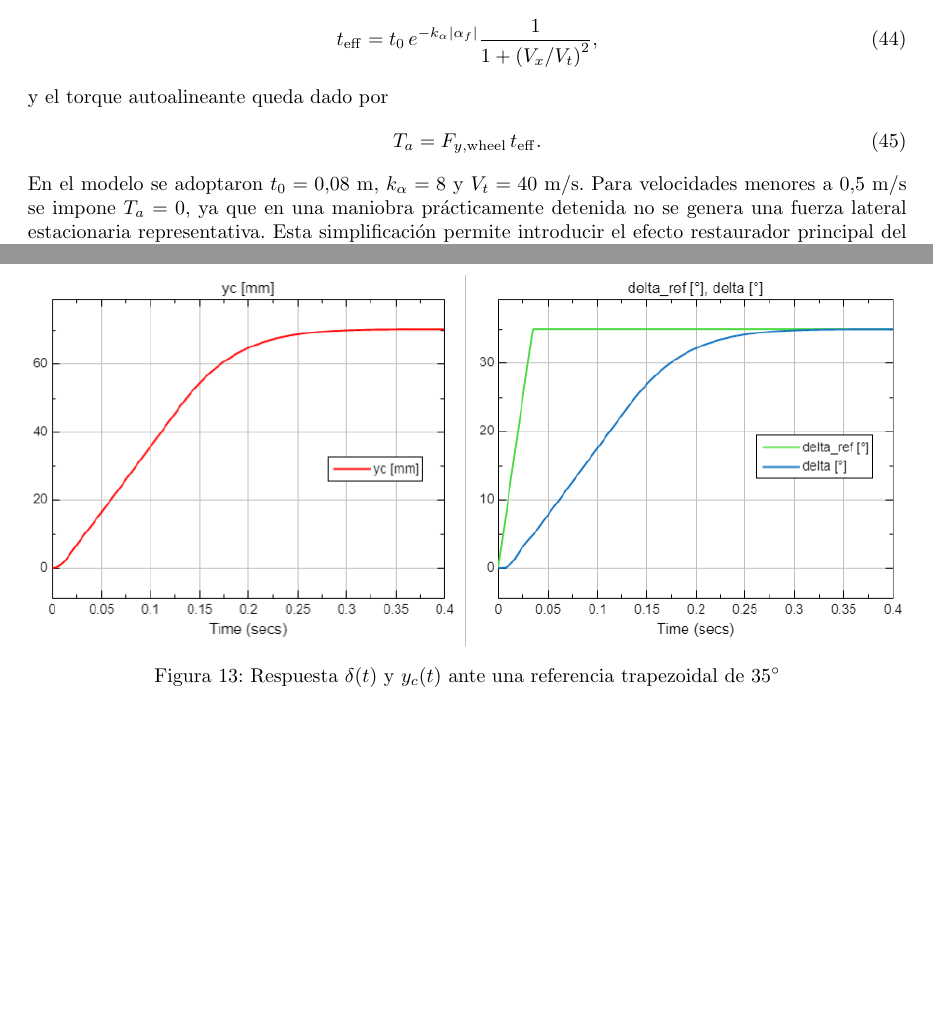
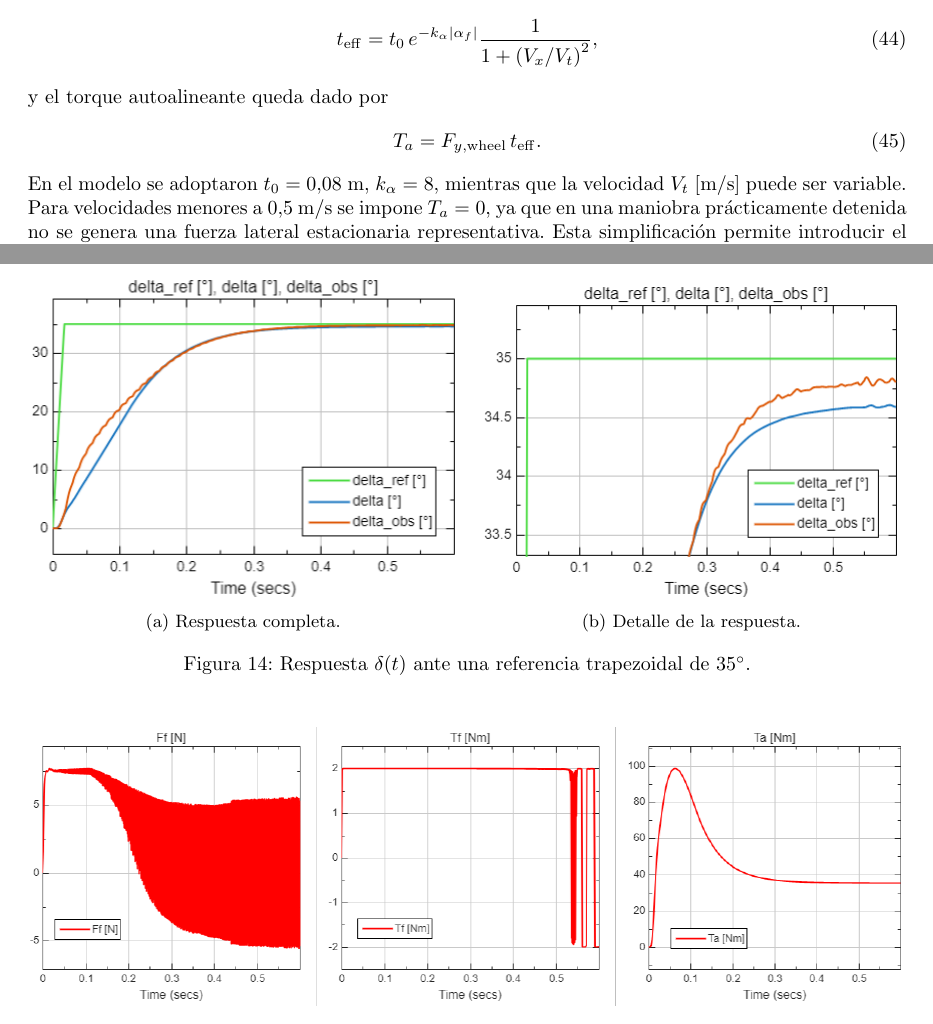
Before and after one commit to RodriAleo/CyS_Steering_By_Wire, a LaTeX paper (Informe_CyS_SteeringByWire/main.tex): two parts of pages 14 and 17 of 22, joined at a grey line, cut so that both start at the same text, the shorter picture padded with empty space. Compiled offline with pdfLaTeX.

Commit message:
Comienzo de mejoras en resultados

```diff
--- a/Informe_CyS_SteeringByWire/main.tex
+++ b/Informe_CyS_SteeringByWire/main.tex
@@ -748,6 +748,6 @@ y el torque autoalineante queda dado por
 \begin{equation}
 T_a=F_{y,\mathrm{wheel}}\,t_{\mathrm{eff}}.
 \end{equation}
-En el modelo se adoptaron $t_0=0.08\ \mathrm{m}$, $k_{\alpha}=8$ y $V_t=40\ \mathrm{m/s}$. Para velocidades menores a $0.5\ \mathrm{m/s}$ se impone $T_a=0$, ya que en una maniobra prácticamente detenida no se genera una fuerza lateral estacionaria representativa. Esta simplificación permite introducir el efecto restaurador principal del neumático sin aumentar de forma significativa la complejidad del modelo.
+En el modelo se adoptaron $t_0=0.08\ \mathrm{m}$, $k_{\alpha}=8$, mientras que la velocidad $V_t\ \mathrm{[m/s]}$ puede ser variable. Para velocidades menores a $0.5\ \mathrm{m/s}$ se impone $T_a=0$, ya que en una maniobra prácticamente detenida no se genera una fuerza lateral estacionaria representativa. Esta simplificación permite introducir el efecto restaurador principal del neumático sin aumentar de forma significativa la complejidad del modelo.
 
 \subsection{Resultados}
@@ -801,6 +810,24 @@ Para comparar con una consigna más realista, se propone repetir la simulación
 
 \begin{figure}[H]
     \centering
-    \includegraphics[width=1\linewidth]{figs/rtaDelta_entradaTrapezoidal.png}
-    \caption{Respuesta $\delta(t)$ y $y_c(t)$ ante una referencia trapezoidal de $35^\circ$}
+    \begin{subfigure}[t]{0.49\linewidth}
+        \centering
+        \includegraphics[width=\linewidth]{figs/rtaDelta_entradaTrapezoidal.png}
+        \caption{Respuesta completa.}
+        \label{fig:respuesta_trapezoidal_completa}
+    \end{subfigure}
+    \hfill
+    \begin{subfigure}[t]{0.49\linewidth}
+        \centering
+        \includegraphics[width=\linewidth]{figs/rtaDelta_entradaTrapezoidalZoom.png}
+        \caption{Detalle de la respuesta.}
+        \label{fig:respuesta_trapezoidal_zoom}
+    \end{subfigure}
+    \caption{Respuesta $\delta(t)$ ante una referencia trapezoidal de $35^\circ$.}
     \label{fig:respuesta_trapezoidal}
+\end{figure}
+
+\begin{figure}[H]
+    \centering
+    \includegraphics[width=1\linewidth]{figs/perturbaciones_entradaTrapezoidal.png}
+    \caption{Perturbaciones $F_f$, $T_f$ y $T_a$ durante la respuesta a referencia trapezoidal de $35^\circ$}
```
Also changed, not shown: Informe_CyS_SteeringByWire/figs/Esfuerzo_entradaTrapezoidal.png, Informe_CyS_SteeringByWire/figs/Simulink_final.png (added), Informe_CyS_SteeringByWire/figs/motor_entradaTrapezoidal.png, Informe_CyS_SteeringByWire/figs/perturbaciones_entradaTrapezoidal.png, Informe_CyS_SteeringByWire/figs/rtaDelta_entradaTrapezoidal.png, Informe_CyS_SteeringByWire/figs/rtaDelta_entradaTrapezoidalZoom.png (added), Informe_CyS_SteeringByWire/main.pdf, Informe_CyS_SteeringByWire/main.tex (41 more changed lines), 1 other file.
